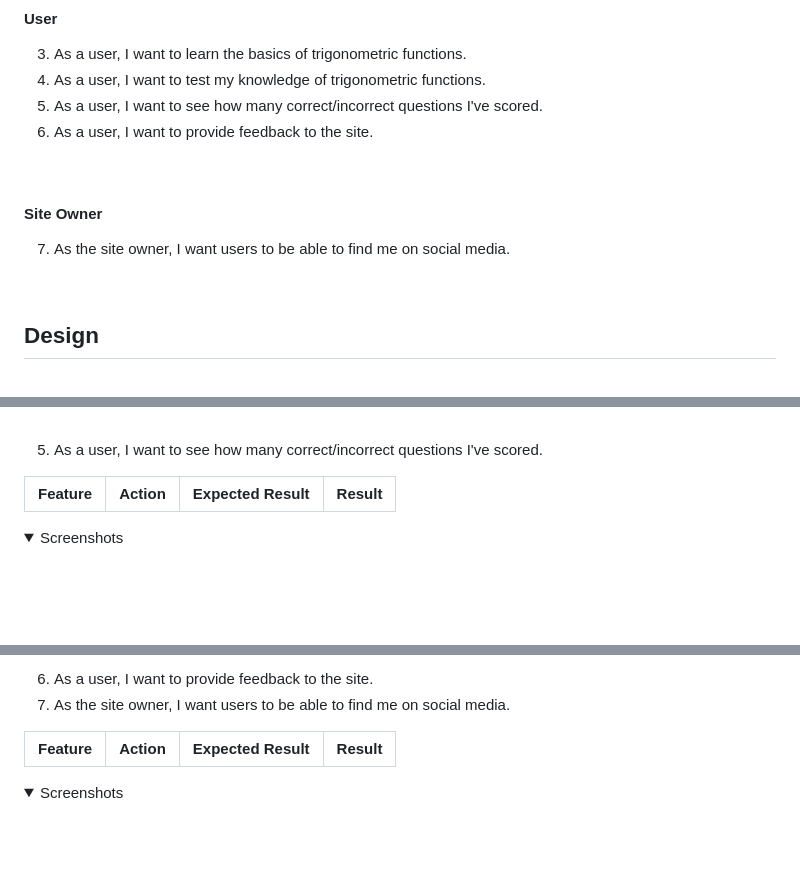
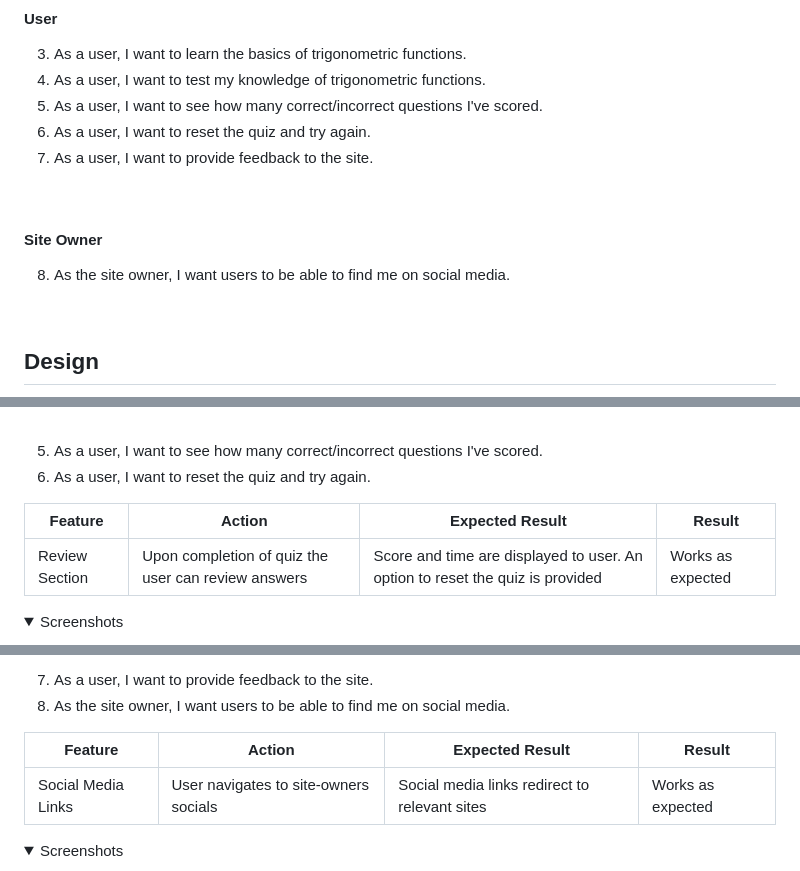
Before and after one commit to Cravsi/sokatoa, a Markdown page: README.md, 3 parts joined by grey strips. Rendered like a GitHub page; folded sections open; blank space fills up the shorter version.

Commit message:
[docs] add testing for user stories 5,6,7 & 8

```diff
--- a/README.md
+++ b/README.md
@@ -92,11 +92,12 @@ Link to deployed [site](https://cravsi.github.io/sokatoa/).
 3. As a user, I want to learn the basics of trigonometric functions.
 4. As a user, I want to test my knowledge of trigonometric functions.
 5. As a user, I want to see how many correct/incorrect questions I've scored.
-6. As a user, I want to provide feedback to the site.
+6. As a user, I want to reset the quiz and try again.
+7. As a user, I want to provide feedback to the site.
 <br>
 
 #### Site Owner
-7. As the site owner, I want users to be able to find me on social media.
+8. As the site owner, I want users to be able to find me on social media.
 <br>
 
 ## Design
@@ -432,9 +433,11 @@ The website performed well on all these browsers. No unexpected errors were foun
 <br>
 
 5. As a user, I want to see how many correct/incorrect questions I've scored.
+6. As a user, I want to reset the quiz and try again.
 
 | **Feature** | **Action** | **Expected Result** | **Result** |
 | ----- | ----- | ----- | ----- |
+| Review Section | Upon completion of quiz the user can review answers | Score and time are displayed to user. An option to reset the quiz is provided | Works as expected |
 
 <details><summary>Screenshots</summary>
     <figure>
@@ -448,11 +451,12 @@ The website performed well on all these browsers. No unexpected errors were foun
 </details>
 <br>
 
-6. As a user, I want to provide feedback to the site.
-7. As the site owner, I want users to be able to find me on social media.
+7. As a user, I want to provide feedback to the site.
+8. As the site owner, I want users to be able to find me on social media.
 
 | **Feature** | **Action** | **Expected Result** | **Result** |
 | ----- | ----- | ----- | ----- |
+| Social Media Links | User navigates to site-owners socials | Social media links redirect to relevant sites | Works as expected |
 
 <details><summary>Screenshots</summary>
     <figure>
```
Also changed, not shown: other parts of README.md (+6 -10 lines), docs/testing/navigate-review.png (added), docs/testing/user-story-5&6.png (added), docs/testing/user-story-7&8.png (added).
